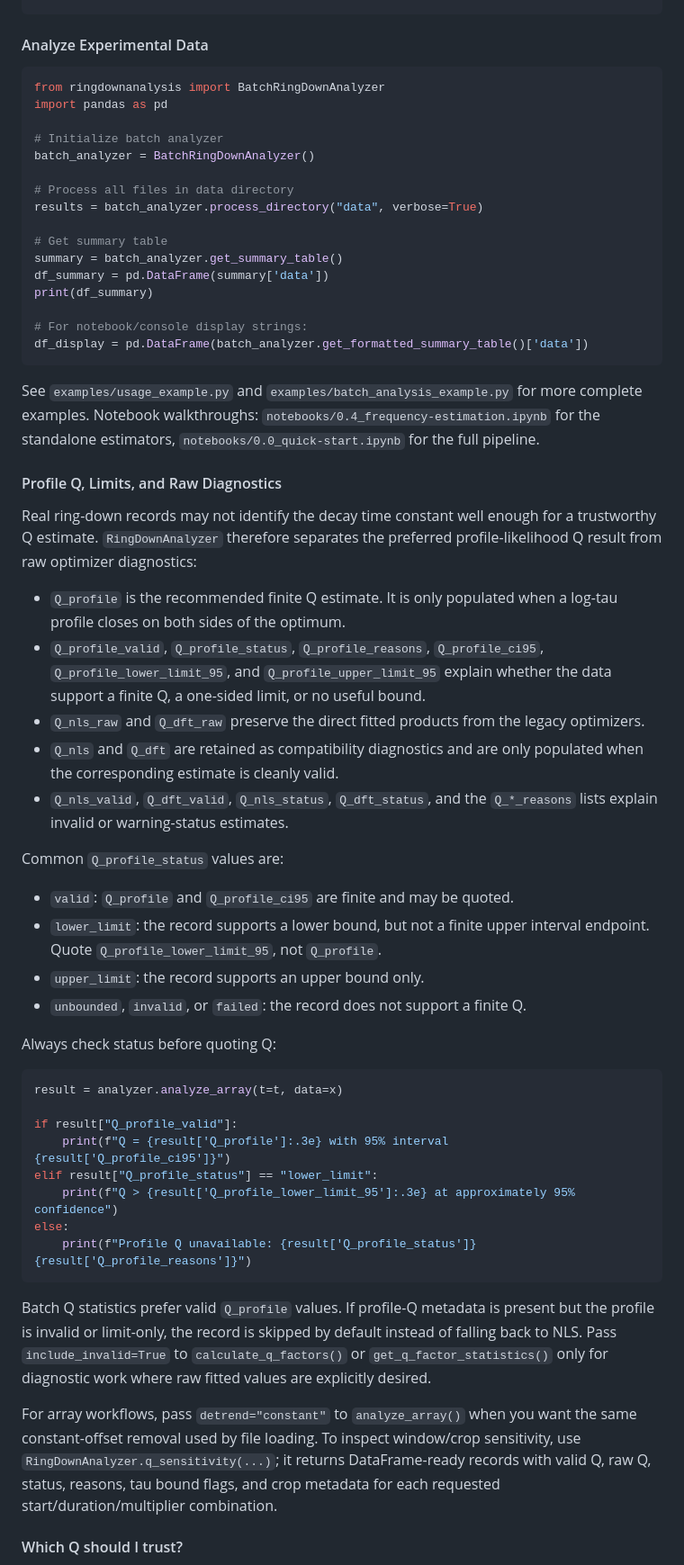
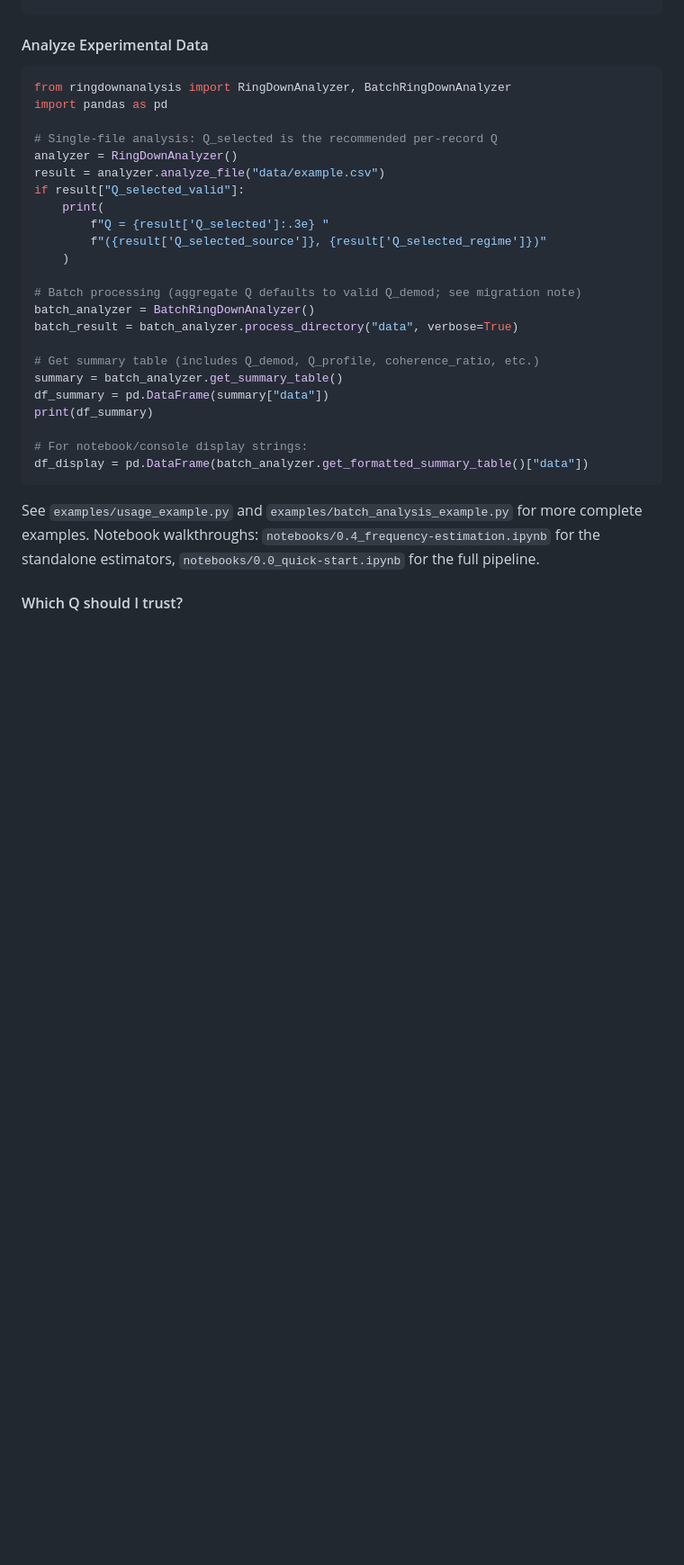
Before and after one commit to mdovale/RingDownAnalysis, a Markdown page: README.md, the part around one of its changes. Shown at 90% size. GitHub-like rendering; blank space fills up the shorter version.

````diff
--- a/README.md
+++ b/README.md
@@ -66,79 +66,34 @@ print(f"DFT full result: f={result_dft.f:.6f} Hz, tau={result_dft.tau:.2f} s, Q=
 #### Analyze Experimental Data
 
 ```python
-from ringdownanalysis import BatchRingDownAnalyzer
+from ringdownanalysis import RingDownAnalyzer, BatchRingDownAnalyzer
 import pandas as pd
 
-# Initialize batch analyzer
+# Single-file analysis: Q_selected is the recommended per-record Q
+analyzer = RingDownAnalyzer()
+result = analyzer.analyze_file("data/example.csv")
+if result["Q_selected_valid"]:
+    print(
+        f"Q = {result['Q_selected']:.3e} "
+        f"({result['Q_selected_source']}, {result['Q_selected_regime']})"
+    )
+
+# Batch processing (aggregate Q defaults to valid Q_demod; see migration note)
 batch_analyzer = BatchRingDownAnalyzer()
+batch_result = batch_analyzer.process_directory("data", verbose=True)
 
-# Process all files in data directory
-results = batch_analyzer.process_directory("data", verbose=True)
-
-# Get summary table
+# Get summary table (includes Q_demod, Q_profile, coherence_ratio, etc.)
 summary = batch_analyzer.get_summary_table()
-df_summary = pd.DataFrame(summary['data'])
+df_summary = pd.DataFrame(summary["data"])
 print(df_summary)
 
 # For notebook/console display strings:
-df_display = pd.DataFrame(batch_analyzer.get_formatted_summary_table()['data'])
+df_display = pd.DataFrame(batch_analyzer.get_formatted_summary_table()["data"])
 ```
 
 See `examples/usage_example.py` and `examples/batch_analysis_example.py` for more complete examples.
 Notebook walkthroughs: `notebooks/0.4_frequency-estimation.ipynb` for the standalone
 estimators, `notebooks/0.0_quick-start.ipynb` for the full pipeline.
-
-#### Profile Q, Limits, and Raw Diagnostics
-
-Real ring-down records may not identify the decay time constant well enough for
-a trustworthy Q estimate. `RingDownAnalyzer` therefore separates the preferred
-profile-likelihood Q result from raw optimizer diagnostics:
-
-- `Q_profile` is the recommended finite Q estimate. It is only populated when a
-  log-tau profile closes on both sides of the optimum.
-- `Q_profile_valid`, `Q_profile_status`, `Q_profile_reasons`,
-  `Q_profile_ci95`, `Q_profile_lower_limit_95`, and
-  `Q_profile_upper_limit_95` explain whether the data support a finite Q,
-  a one-sided limit, or no useful bound.
-- `Q_nls_raw` and `Q_dft_raw` preserve the direct fitted products from the
-  legacy optimizers.
-- `Q_nls` and `Q_dft` are retained as compatibility diagnostics and are only
-  populated when the corresponding estimate is cleanly valid.
-- `Q_nls_valid`, `Q_dft_valid`, `Q_nls_status`, `Q_dft_status`, and the
-  `Q_*_reasons` lists explain invalid or warning-status estimates.
-
-Common `Q_profile_status` values are:
-
-- `valid`: `Q_profile` and `Q_profile_ci95` are finite and may be quoted.
-- `lower_limit`: the record supports a lower bound, but not a finite upper
-  interval endpoint. Quote `Q_profile_lower_limit_95`, not `Q_profile`.
-- `upper_limit`: the record supports an upper bound only.
-- `unbounded`, `invalid`, or `failed`: the record does not support a finite Q.
-
-Always check status before quoting Q:
-
-```python
-result = analyzer.analyze_array(t=t, data=x)
-
-if result["Q_profile_valid"]:
-    print(f"Q = {result['Q_profile']:.3e} with 95% interval {result['Q_profile_ci95']}")
-elif result["Q_profile_status"] == "lower_limit":
-    print(f"Q > {result['Q_profile_lower_limit_95']:.3e} at approximately 95% confidence")
-else:
-    print(f"Profile Q unavailable: {result['Q_profile_status']} {result['Q_profile_reasons']}")
-```
-
-Batch Q statistics prefer valid `Q_profile` values. If profile-Q metadata is
-present but the profile is invalid or limit-only, the record is skipped by
-default instead of falling back to NLS. Pass `include_invalid=True` to
-`calculate_q_factors()` or `get_q_factor_statistics()` only for diagnostic work
-where raw fitted values are explicitly desired.
-
-For array workflows, pass `detrend="constant"` to `analyze_array()` when you
-want the same constant-offset removal used by file loading. To inspect
-window/crop sensitivity, use `RingDownAnalyzer.q_sensitivity(...)`; it returns
-DataFrame-ready records with valid Q, raw Q, status, reasons, tau bound flags,
-and crop metadata for each requested start/duration/multiplier combination.
 
 #### Which Q should I trust?
 
````
Also changed, not shown: other parts of README.md (+105 -17 lines).
